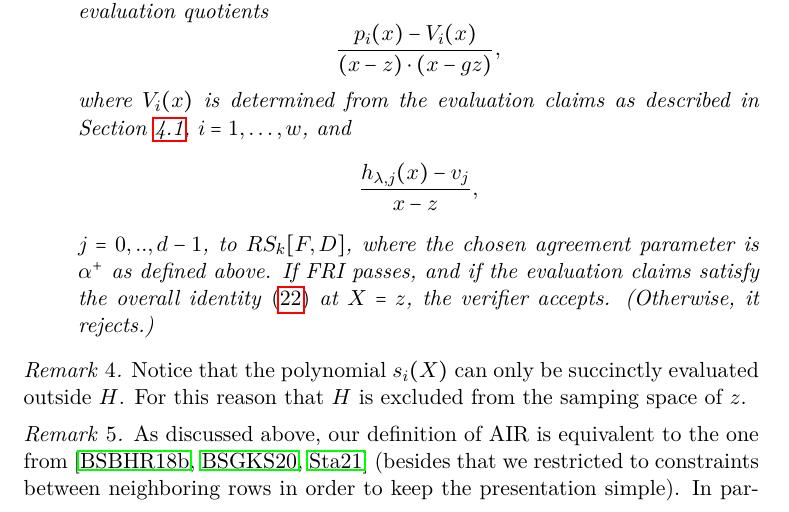
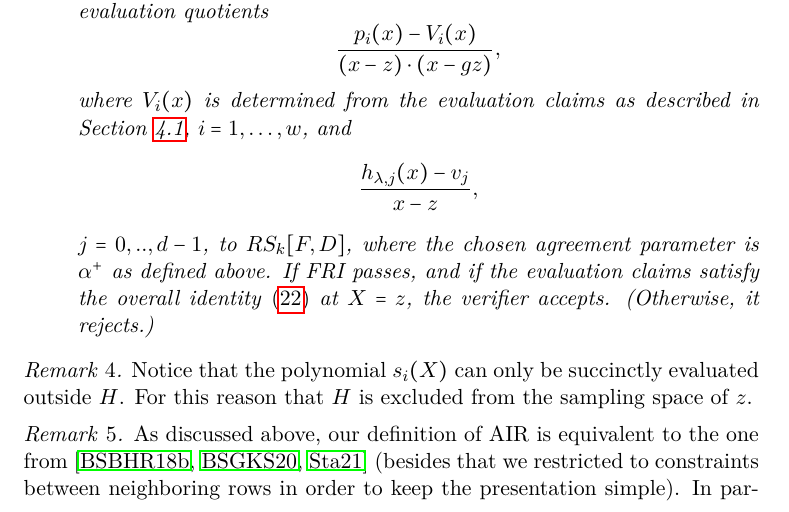
Before and after one commit to Orbis-Tertius/FRI-Survey, a LaTeX thesis (FRI.tex): part of page 24 of 38, cut so that both start at the same text. Compiled offline with pdfLaTeX.

Commit message:
Fix typo: samping -> sampling

```diff
--- a/FRI.tex
+++ b/FRI.tex
@@ -1184,7 +1184,7 @@ If FRI passes, and if the evaluation claims satisfy the overall identity \eqref{
 
 \begin{rem}
 Notice that the polynomial $s_i(X)$ can only be succinctly evaluated outside $H$.
-For this reason that $H$ is excluded from the samping space of $z$.
+For this reason that $H$ is excluded from the sampling space of $z$.
 \end{rem}
 
 \begin{rem}
```
